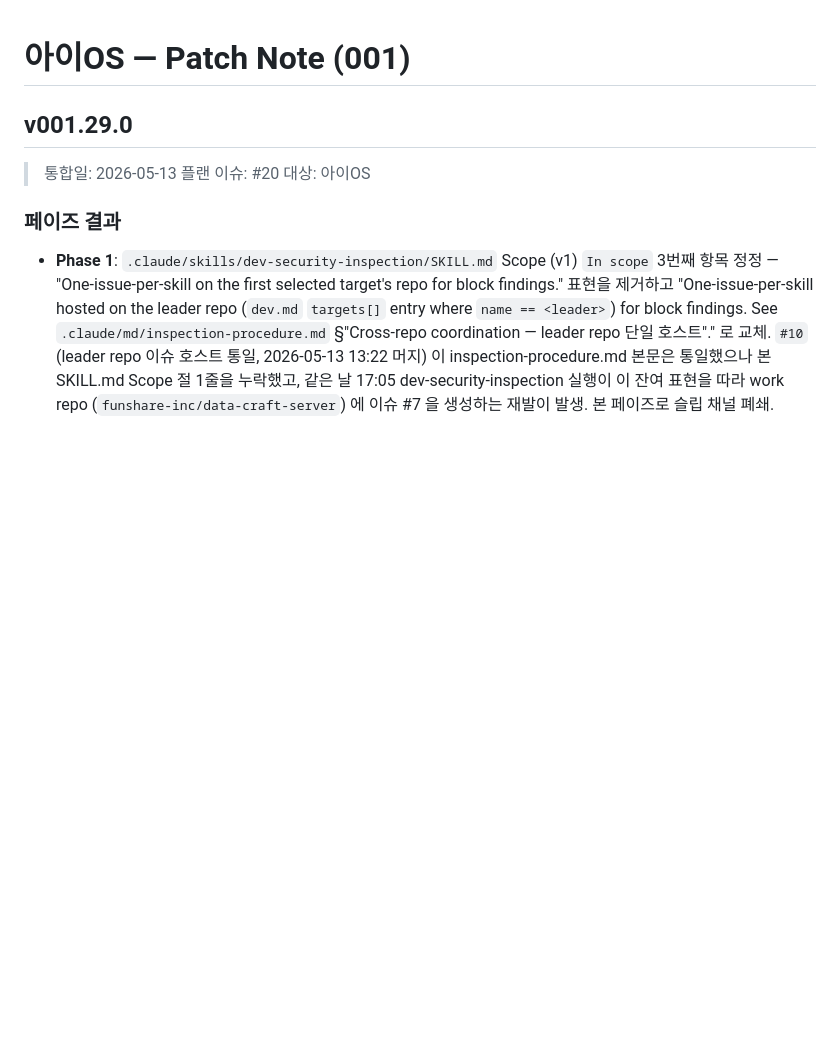
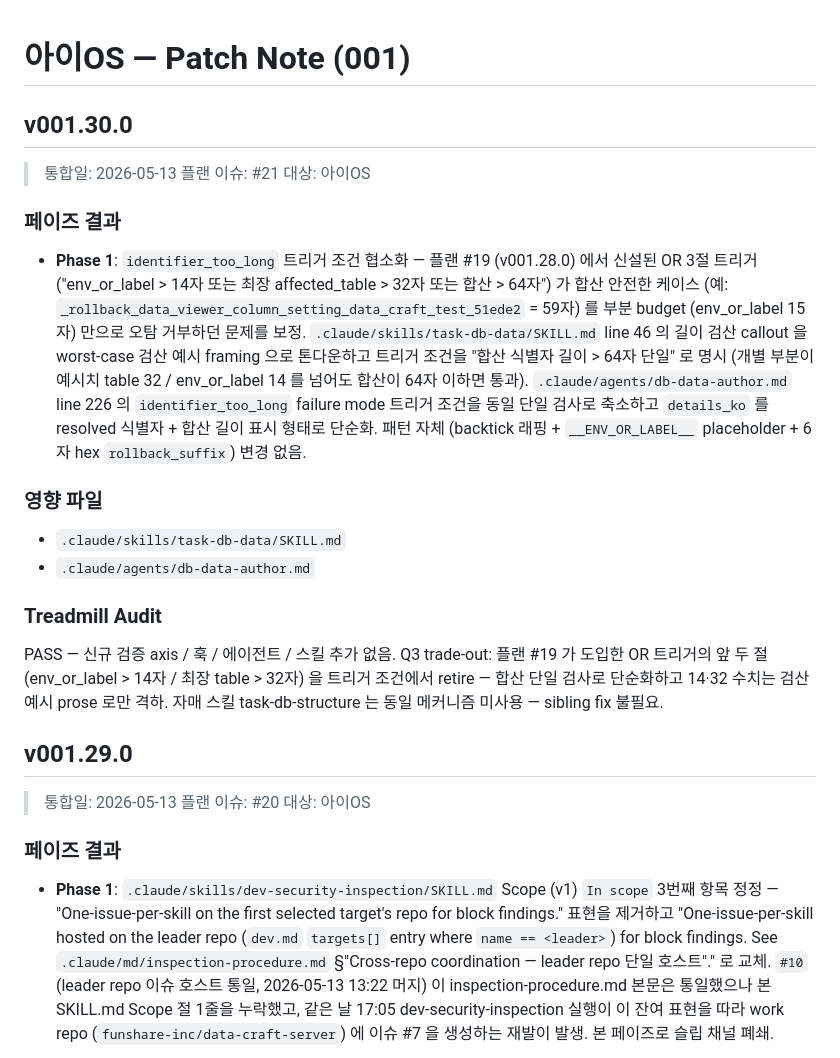
Before and after one commit to bj-kim-funshare/Project-I2, a Markdown page: patch-note/patch-note-001.md, the part around the change. Drawn GitHub-style; blank space fills up the shorter version.

Commit message:
plan-enterprise-os #21: patch-note v001.30.0 추가

```diff
--- a/patch-note/patch-note-001.md
+++ b/patch-note/patch-note-001.md
@@ -1,4 +1,20 @@
 # 아이OS — Patch Note (001)
+
+## v001.30.0
+
+> 통합일: 2026-05-13
+> 플랜 이슈: #21
+> 대상: 아이OS
+
+### 페이즈 결과
+- **Phase 1**: `identifier_too_long` 트리거 조건 협소화 — 플랜 #19 (v001.28.0) 에서 신설된 OR 3절 트리거 ("env_or_label > 14자 또는 최장 affected_table > 32자 또는 합산 > 64자") 가 합산 안전한 케이스 (예: `_rollback_data_viewer_column_setting_data_craft_test_51ede2` = 59자) 를 부분 budget (env_or_label 15자) 만으로 오탐 거부하던 문제를 보정. `.claude/skills/task-db-data/SKILL.md` line 46 의 길이 검산 callout 을 worst-case 검산 예시 framing 으로 톤다운하고 트리거 조건을 "합산 식별자 길이 > 64자 단일" 로 명시 (개별 부분이 예시치 table 32 / env_or_label 14 를 넘어도 합산이 64자 이하면 통과). `.claude/agents/db-data-author.md` line 226 의 `identifier_too_long` failure mode 트리거 조건을 동일 단일 검사로 축소하고 `details_ko` 를 resolved 식별자 + 합산 길이 표시 형태로 단순화. 패턴 자체 (backtick 래핑 + `__ENV_OR_LABEL__` placeholder + 6자 hex `rollback_suffix`) 변경 없음.
+
+### 영향 파일
+- `.claude/skills/task-db-data/SKILL.md`
+- `.claude/agents/db-data-author.md`
+
+### Treadmill Audit
+PASS — 신규 검증 axis / 훅 / 에이전트 / 스킬 추가 없음. Q3 trade-out: 플랜 #19 가 도입한 OR 트리거의 앞 두 절 (env_or_label > 14자 / 최장 table > 32자) 을 트리거 조건에서 retire — 합산 단일 검사로 단순화하고 14·32 수치는 검산 예시 prose 로만 격하. 자매 스킬 task-db-structure 는 동일 메커니즘 미사용 — sibling fix 불필요.
 
 ## v001.29.0
 
```
